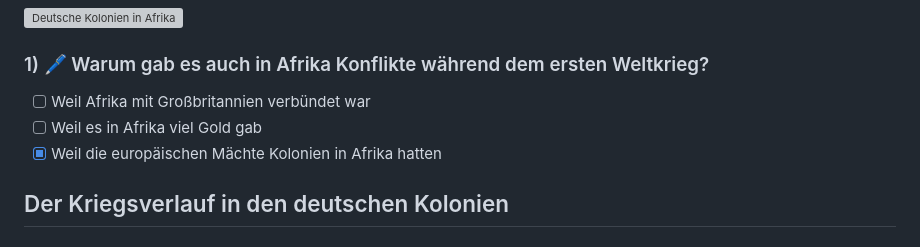
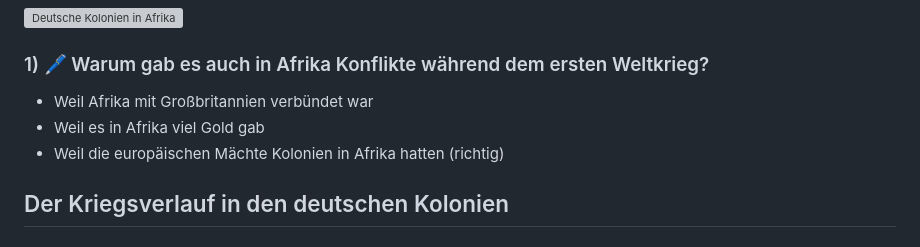
Before and after one commit to Silas-Hartmann/Silas-Hartmann.github.io, a Markdown page: GPG_7/Arbeitsblätter_GPG_7/arbeitsblatt-wk1-afrika.md, the part around the change printed below. Drawn GitHub-style; grey boxes are pictures that could not be loaded.

```diff
--- a/GPG_7/Arbeitsblätter_GPG_7/arbeitsblatt-wk1-afrika.md
+++ b/GPG_7/Arbeitsblätter_GPG_7/arbeitsblatt-wk1-afrika.md
@@ -27,9 +27,9 @@ Als der Krieg in Europa ausbrach, wurden diese Kolonien zu wichtigen Schauplätz
 
 ### 1) 🖊️ Warum gab es auch in Afrika Konflikte während dem ersten Weltkrieg?
 
-- [ ] Weil Afrika mit Großbritannien verbündet war
-- [ ] Weil es in Afrika viel Gold gab
-- [x] Weil die europäischen Mächte Kolonien in Afrika hatten
+-  Weil Afrika mit Großbritannien verbündet war
+-  Weil es in Afrika viel Gold gab
+-  Weil die europäischen Mächte Kolonien in Afrika hatten (richtig)
 
 ## Der Kriegsverlauf in den deutschen Kolonien
 
```
Also changed, not shown: other parts of GPG_7/Arbeitsblätter_GPG_7/arbeitsblatt-wk1-afrika.md (+18 -18 lines).
